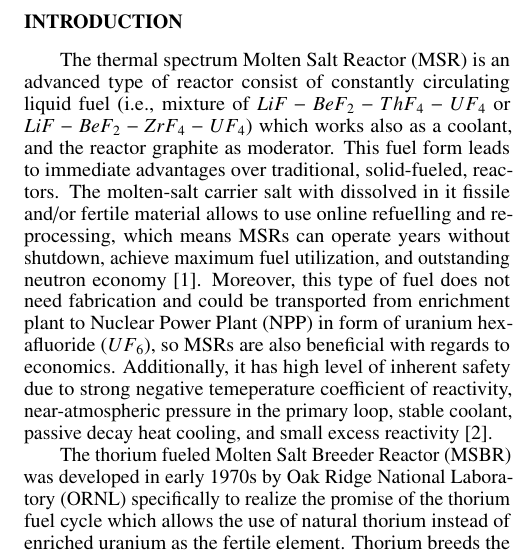
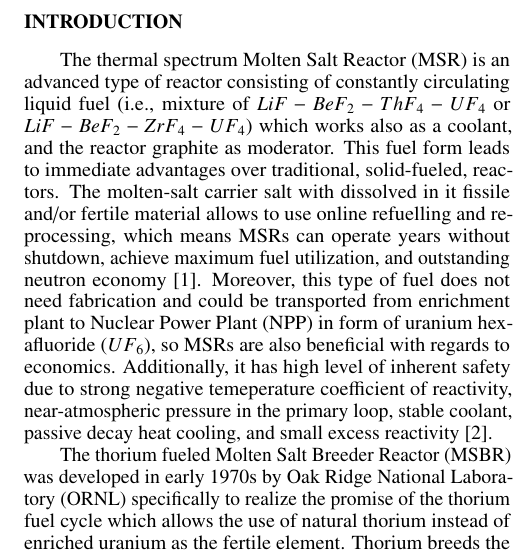
Before and after one commit to arfc/publications, a LaTeX document (msbr_reproc.tex): part of one column of page 1 of 4, cut so that both start at the same text. Compiled offline with pdfLaTeX.

Commit message:
consist->consisting

```diff
--- a/msbr_reproc.tex
+++ b/msbr_reproc.tex
@@ -34,7 +34,7 @@ Urbana, IL
 \begin{document}
 %%%%%%%%%%%%%%%%%%%%%%%%%%%%%%%%%%%%%%%%%%%%%%%%%%%%%%%%%%%%%%%%%%%%%%%%%%%%%%%%
 \section{Introduction}
-The thermal spectrum \gls{MSR} is an advanced type of reactor consist of constantly circulating liquid fuel (i.e., mixture of $LiF-BeF_2-ThF_4-UF_4$ or $LiF-BeF_2-ZrF_4-UF_4$) which works also as a coolant, and the reactor graphite as moderator. This fuel form leads to immediate advantages over traditional, solid-fueled, reactors. The molten-salt carrier salt with dissolved in it fissile and/or fertile material allows to use online refuelling and reprocessing, which means \gls{MSR}s can operate years without shutdown, achieve maximum fuel utilization, and outstanding neutron economy \cite{leblanc_molten_2010}. Moreover, this type of fuel does not need fabrication and could be transported from enrichment plant to \gls{NPP} in form of uranium hexafluoride ($UF_6$), so \gls{MSR}s are also beneficial with regards to economics. Additionally, it has high level of inherent safety due to strong negative temeperature coefficient of reactivity, near-atmospheric pressure in the primary loop, stable coolant, passive decay heat cooling, and small excess reactivity \cite{elsheikh_safety_2013}.
+The thermal spectrum \gls{MSR} is an advanced type of reactor consisting of constantly circulating liquid fuel (i.e., mixture of $LiF-BeF_2-ThF_4-UF_4$ or $LiF-BeF_2-ZrF_4-UF_4$) which works also as a coolant, and the reactor graphite as moderator. This fuel form leads to immediate advantages over traditional, solid-fueled, reactors. The molten-salt carrier salt with dissolved in it fissile and/or fertile material allows to use online refuelling and reprocessing, which means \gls{MSR}s can operate years without shutdown, achieve maximum fuel utilization, and outstanding neutron economy \cite{leblanc_molten_2010}. Moreover, this type of fuel does not need fabrication and could be transported from enrichment plant to \gls{NPP} in form of uranium hexafluoride ($UF_6$), so \gls{MSR}s are also beneficial with regards to economics. Additionally, it has high level of inherent safety due to strong negative temeperature coefficient of reactivity, near-atmospheric pressure in the primary loop, stable coolant, passive decay heat cooling, and small excess reactivity \cite{elsheikh_safety_2013}.
 
 The thorium fueled \gls{MSBR} was developed in early 1970s by \gls{ORNL} specifically to realize the promise of the thorium fuel cycle which allows the use of natural thorium instead of enriched uranium as the fertile element. Thorium breeds the fissile $^{233}U$ and avoids uranium enrichment \cite{robertson_conceptual_1971}. In the matter of nuclear fuel cycle, the thorium cycle produces much less amount of plutonium and minor actinides (MAs) comparing to the traditional uranium fuel cycle, consequently, it might significantly increase prolifiration resistance when \gls{MSR} operates in the breeder regime. The \gls{MSR}s also could be employed as converter reactor for transmutation spent fuel from \gls{LWR} or others.
 
```
Also changed, not shown: Makefile.
